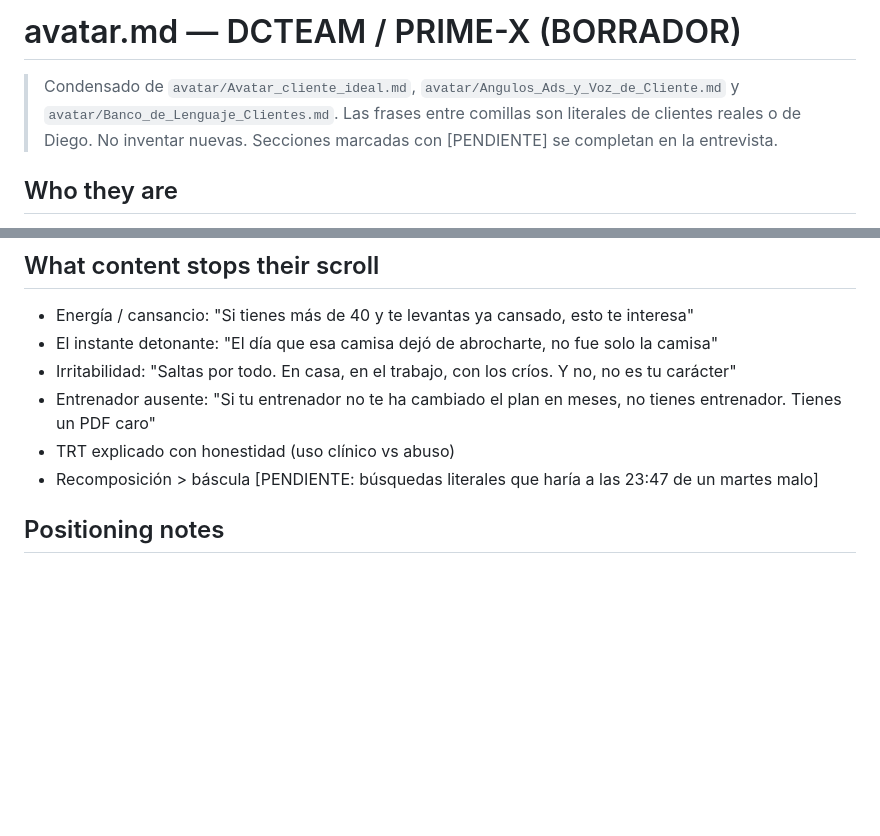
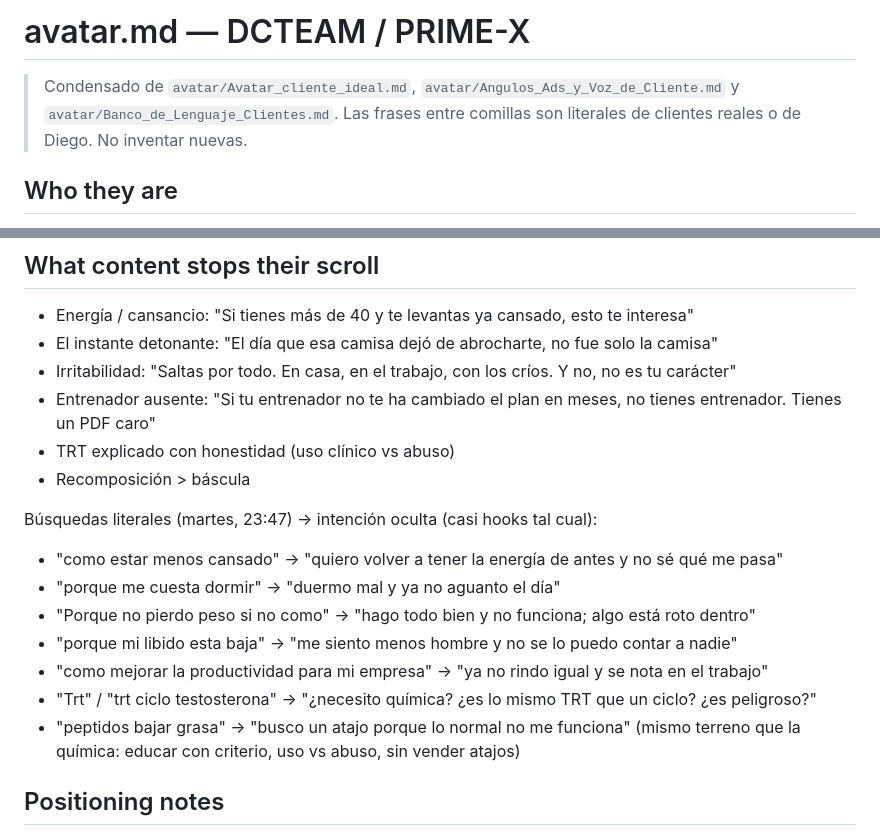
Before and after one commit to diegocolungoteam-creator/DC-VAULT, a Markdown page: content-engine/avatar.md, 2 parts joined by grey strips. GitHub-like rendering; blank space fills up the shorter version.

Commit message:
avatar.md: add late-night searches, complete avatar
Co-Authored-By: Claude Opus 5.5 <noreply@anthropic.com>
Claude-Session: https://claude.ai/code/session_011e6VmXVeuPUC2rd7sK8w5w

```diff
--- a/content-engine/avatar.md
+++ b/content-engine/avatar.md
@@ -1,8 +1,7 @@
-# avatar.md — DCTEAM / PRIME-X (BORRADOR)
+# avatar.md — DCTEAM / PRIME-X
 
 > Condensado de `avatar/Avatar_cliente_ideal.md`, `avatar/Angulos_Ads_y_Voz_de_Cliente.md` y `avatar/Banco_de_Lenguaje_Clientes.md`.
 > Las frases entre comillas son literales de clientes reales o de Diego. No inventar nuevas.
-> Secciones marcadas con [PENDIENTE] se completan en la entrevista.
 
 ## Who they are
 Hombre de trabajo serio y responsabilidad. Núcleo validado por datos: 40-58 años. Rango ampliado a 25-50
@@ -93,7 +92,16 @@ Nunca: competir en precio con el entrenador de dieta cerrada o con el bote de 20
 - Entrenador ausente: "Si tu entrenador no te ha cambiado el plan en meses, no tienes entrenador. Tienes un PDF caro"
 - TRT explicado con honestidad (uso clínico vs abuso)
 - Recomposición > báscula
-[PENDIENTE: búsquedas literales que haría a las 23:47 de un martes malo]
+
+Búsquedas literales (martes, 23:47) → intención oculta (casi hooks tal cual):
+- "como estar menos cansado" → "quiero volver a tener la energía de antes y no sé qué me pasa"
+- "porque me cuesta dormir" → "duermo mal y ya no aguanto el día"
+- "Porque no pierdo peso si no como" → "hago todo bien y no funciona; algo está roto dentro"
+- "porque mi libido esta baja" → "me siento menos hombre y no se lo puedo contar a nadie"
+- "como mejorar la productividad para mi empresa" → "ya no rindo igual y se nota en el trabajo"
+- "Trt" / "trt ciclo testosterona" → "¿necesito química? ¿es lo mismo TRT que un ciclo? ¿es peligroso?"
+- "peptidos bajar grasa" → "busco un atajo porque lo normal no me funciona" (mismo terreno que la
+  química: educar con criterio, uso vs abuso, sin vender atajos)
 
 ## Positioning notes
 - "No soy influencer. Soy entrenador." Autoridad fisiológica, sobrio, premium, cero humo.
```
